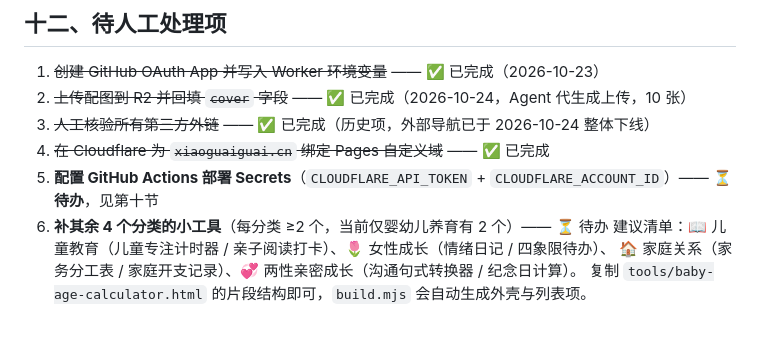
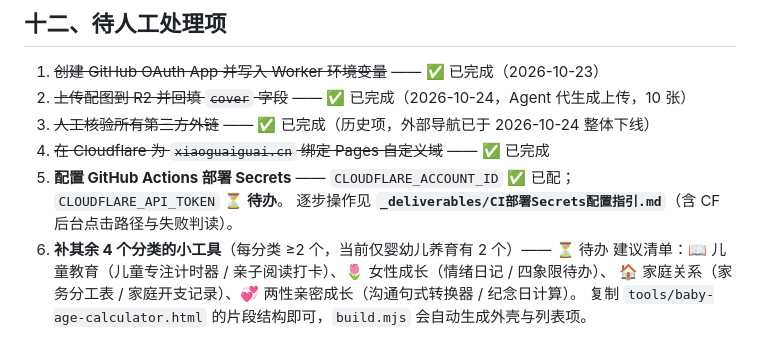
Before and after one commit to FBX-Dev/xiaoguaiguai-nav, a Markdown page: README.md, the part around the change. Drawn GitHub-style.

Commit message:
content: 更新 README.md

```diff
--- a/README.md
+++ b/README.md
@@ -234,7 +234,8 @@ CSP 的作用是拦掉 CF 边缘自动注入的 RUM 信标（`static.cloudflarei
 2. ~~上传配图到 R2 并回填 `cover` 字段~~ —— ✅ 已完成（2026-10-24，Agent 代生成上传，10 张）
 3. ~~人工核验所有第三方外链~~ —— ✅ 已完成（历史项，外部导航已于 2026-10-24 整体下线）
 4. ~~在 Cloudflare 为 `xiaoguaiguai.cn` 绑定 Pages 自定义域~~ —— ✅ 已完成
-5. **配置 GitHub Actions 部署 Secrets**（`CLOUDFLARE_API_TOKEN` + `CLOUDFLARE_ACCOUNT_ID`）—— ⏳ **待办**，见第十节
+5. **配置 GitHub Actions 部署 Secrets** —— `CLOUDFLARE_ACCOUNT_ID` ✅ 已配；`CLOUDFLARE_API_TOKEN` ⏳ **待办**。
+   逐步操作见 **`_deliverables/CI部署Secrets配置指引.md`**（含 CF 后台点击路径与失败判读）。
 6. **补其余 4 个分类的小工具**（每分类 ≥2 个，当前仅婴幼儿养育有 2 个）—— ⏳ 待办
    建议清单：📖 儿童教育（儿童专注计时器 / 亲子阅读打卡）、🌷 女性成长（情绪日记 / 四象限待办）、
    🏠 家庭关系（家务分工表 / 家庭开支记录）、💞 两性亲密成长（沟通句式转换器 / 纪念日计算）。
```
